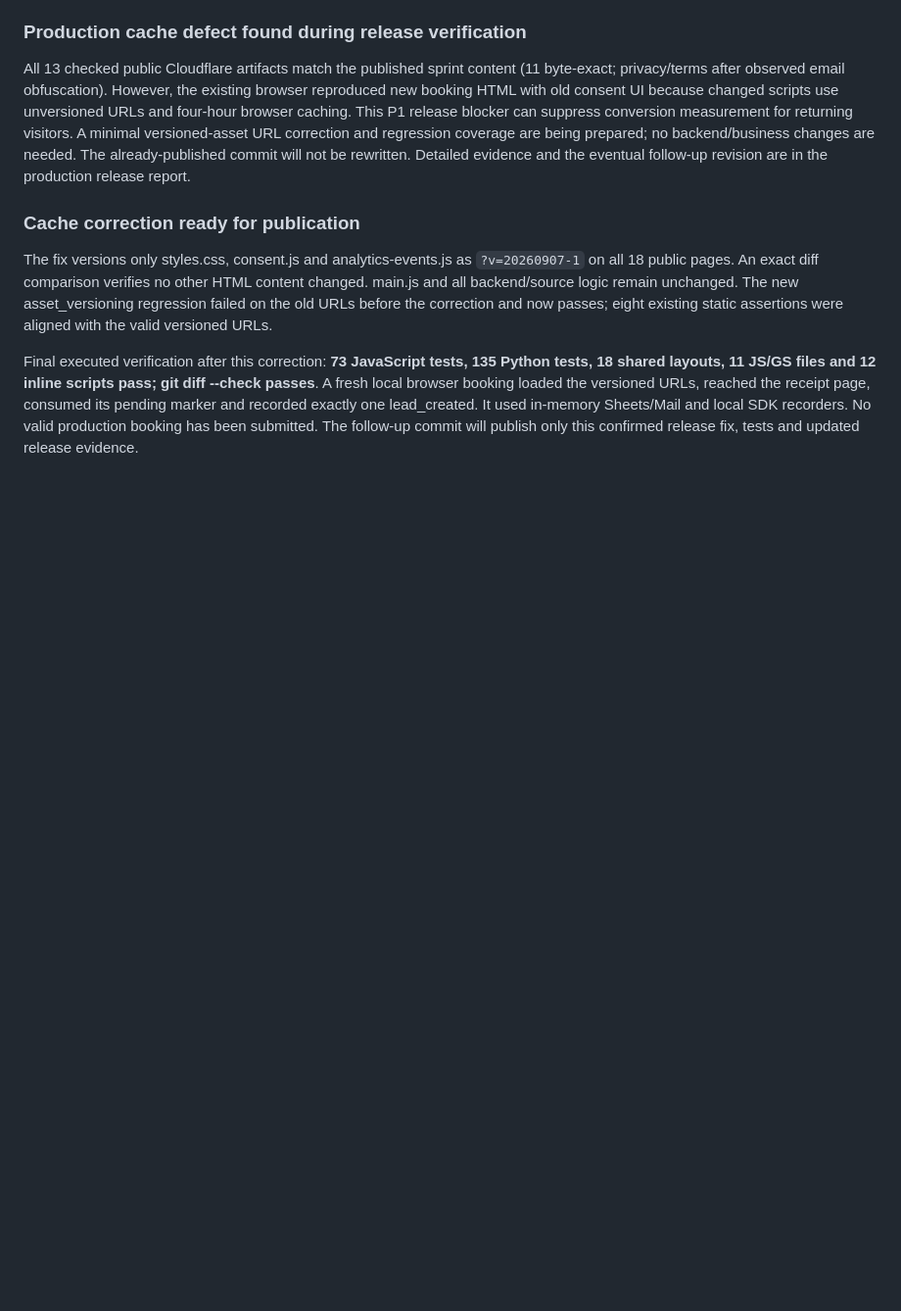
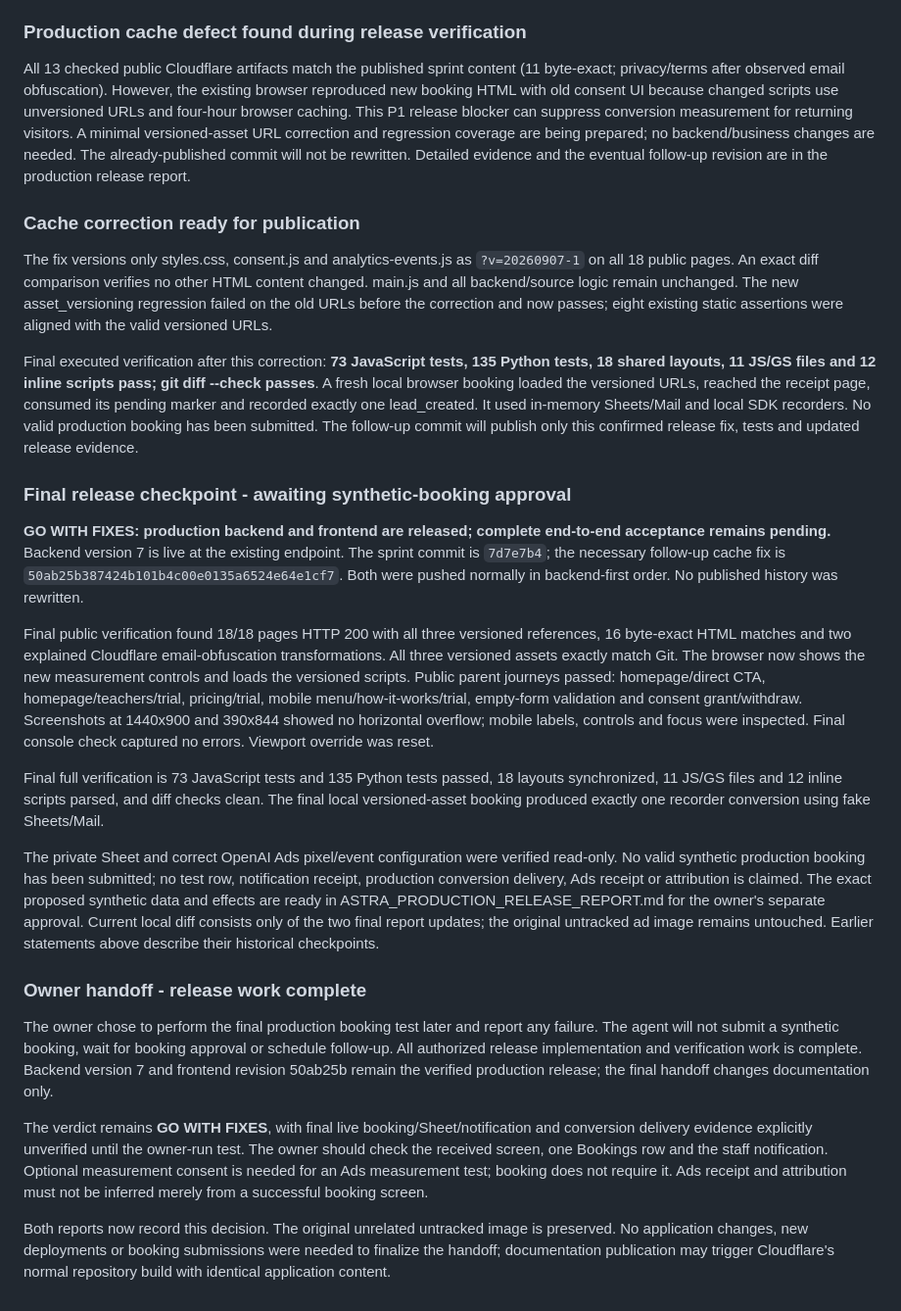
Before and after one commit to Salik-Fazely/Tarteel-House-Last, a Markdown page: ASTRA_CONVERSION_SPRINT_REPORT.md, the part around the change. Shown at 98% size. Rendered like a GitHub page; blank space fills up the shorter version.

Commit message:
Document production release and owner-run booking test

```diff
--- a/ASTRA_CONVERSION_SPRINT_REPORT.md
+++ b/ASTRA_CONVERSION_SPRINT_REPORT.md
@@ -270,3 +270,23 @@ All 13 checked public Cloudflare artifacts match the published sprint content (1
 The fix versions only styles.css, consent.js and analytics-events.js as `?v=20260907-1` on all 18 public pages. An exact diff comparison verifies no other HTML content changed. main.js and all backend/source logic remain unchanged. The new asset_versioning regression failed on the old URLs before the correction and now passes; eight existing static assertions were aligned with the valid versioned URLs.
 
 Final executed verification after this correction: **73 JavaScript tests, 135 Python tests, 18 shared layouts, 11 JS/GS files and 12 inline scripts pass; git diff --check passes**. A fresh local browser booking loaded the versioned URLs, reached the receipt page, consumed its pending marker and recorded exactly one lead_created. It used in-memory Sheets/Mail and local SDK recorders. No valid production booking has been submitted. The follow-up commit will publish only this confirmed release fix, tests and updated release evidence.
+
+
+### Final release checkpoint - awaiting synthetic-booking approval
+
+**GO WITH FIXES: production backend and frontend are released; complete end-to-end acceptance remains pending.** Backend version 7 is live at the existing endpoint. The sprint commit is `7d7e7b4`; the necessary follow-up cache fix is `50ab25b387424b101b4c00e0135a6524e64e1cf7`. Both were pushed normally in backend-first order. No published history was rewritten.
+
+Final public verification found 18/18 pages HTTP 200 with all three versioned references, 16 byte-exact HTML matches and two explained Cloudflare email-obfuscation transformations. All three versioned assets exactly match Git. The browser now shows the new measurement controls and loads the versioned scripts. Public parent journeys passed: homepage/direct CTA, homepage/teachers/trial, pricing/trial, mobile menu/how-it-works/trial, empty-form validation and consent grant/withdraw. Screenshots at 1440x900 and 390x844 showed no horizontal overflow; mobile labels, controls and focus were inspected. Final console check captured no errors. Viewport override was reset.
+
+Final full verification is 73 JavaScript tests and 135 Python tests passed, 18 layouts synchronized, 11 JS/GS files and 12 inline scripts parsed, and diff checks clean. The final local versioned-asset booking produced exactly one recorder conversion using fake Sheets/Mail.
+
+The private Sheet and correct OpenAI Ads pixel/event configuration were verified read-only. No valid synthetic production booking has been submitted; no test row, notification receipt, production conversion delivery, Ads receipt or attribution is claimed. The exact proposed synthetic data and effects are ready in ASTRA_PRODUCTION_RELEASE_REPORT.md for the owner's separate approval. Current local diff consists only of the two final report updates; the original untracked ad image remains untouched. Earlier statements above describe their historical checkpoints.
+
+
+### Owner handoff - release work complete
+
+The owner chose to perform the final production booking test later and report any failure. The agent will not submit a synthetic booking, wait for booking approval or schedule follow-up. All authorized release implementation and verification work is complete. Backend version 7 and frontend revision 50ab25b remain the verified production release; the final handoff changes documentation only.
+
+The verdict remains **GO WITH FIXES**, with final live booking/Sheet/notification and conversion delivery evidence explicitly unverified until the owner-run test. The owner should check the received screen, one Bookings row and the staff notification. Optional measurement consent is needed for an Ads measurement test; booking does not require it. Ads receipt and attribution must not be inferred merely from a successful booking screen.
+
+Both reports now record this decision. The original unrelated untracked image is preserved. No application changes, new deployments or booking submissions were needed to finalize the handoff; documentation publication may trigger Cloudflare's normal repository build with identical application content.
```
Also changed, not shown: ASTRA_PRODUCTION_RELEASE_REPORT.md (+108 -89 lines).
